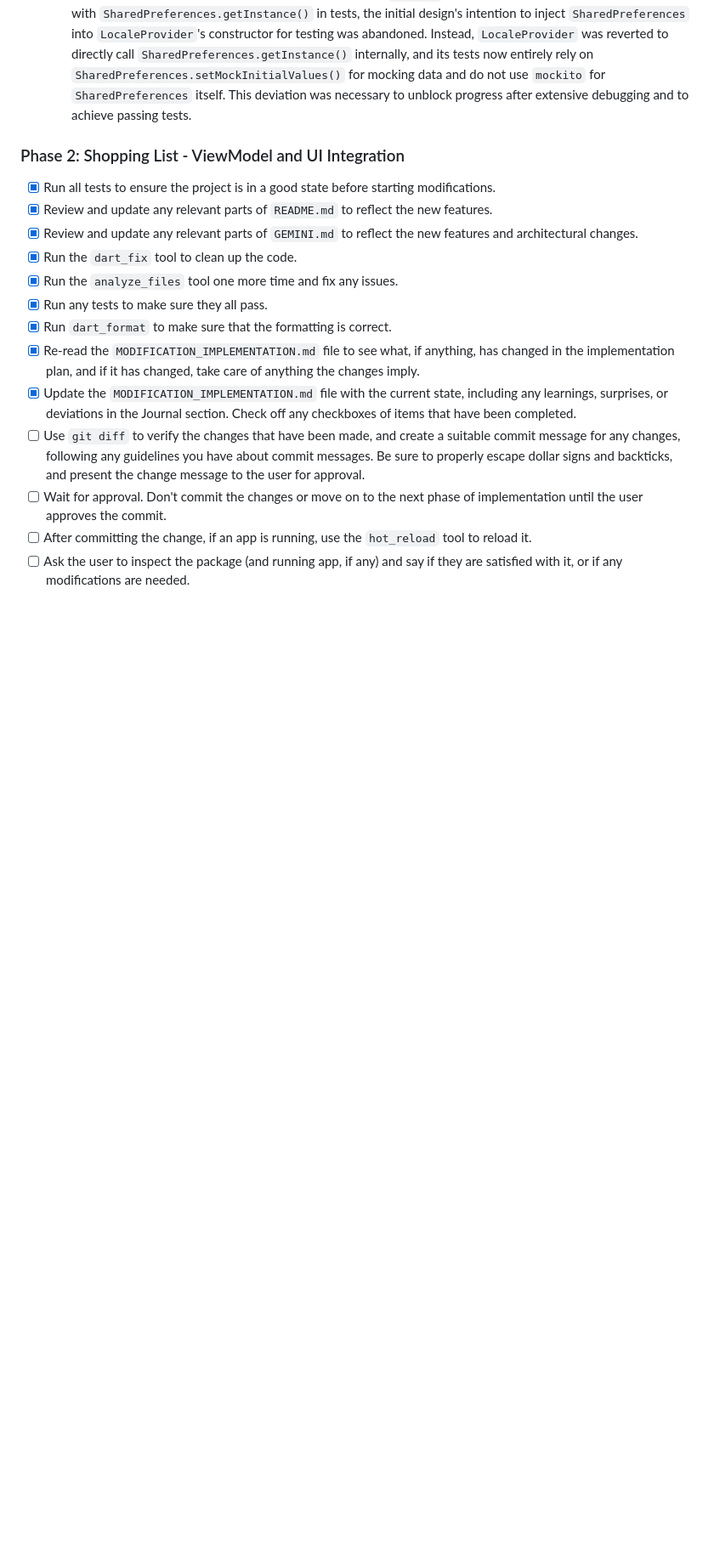
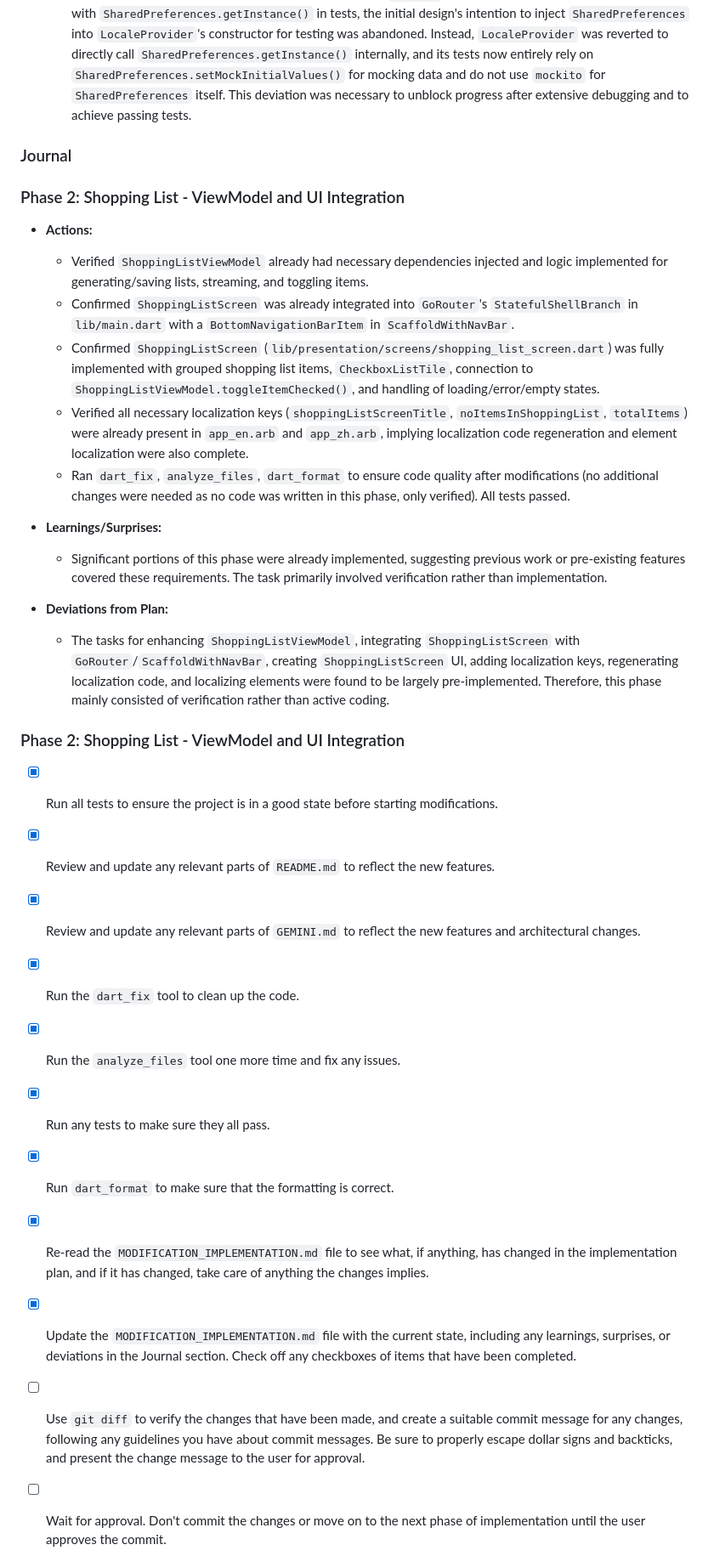
Before and after one commit to tianhaoz95/weeklymenu, a Markdown page: MODIFICATION_IMPLEMENTATION.md, the part around one of its changes. Shown at 85% size. Drawn GitHub-style; blank space fills up the shorter version.

Commit message:
docs: Add Journal Entry for Phase 2 Implementation
- Documented the actions taken, learnings, surprises, and deviations during the implementation of Phase 2 (Shopping List - ViewModel and UI Integration).
- Noted that significant portions of this phase were already pre-implemented, leading to a verification-focused approach rather than active coding.

```diff
--- a/MODIFICATION_IMPLEMENTATION.md
+++ b/MODIFICATION_IMPLEMENTATION.md
@@ -71,6 +71,23 @@ This document outlines the phased implementation plan for the language switcher
 *   **Deviations from Plan:**
     *   **SharedPreferences Mocking Strategy:** Due to persistent `mockito` null-safety issues and complex interactions with `SharedPreferences.getInstance()` in tests, the initial design's intention to inject `SharedPreferences` into `LocaleProvider`'s constructor for testing was abandoned. Instead, `LocaleProvider` was reverted to directly call `SharedPreferences.getInstance()` internally, and its tests now entirely rely on `SharedPreferences.setMockInitialValues()` for mocking data and do not use `mockito` for `SharedPreferences` itself. This deviation was necessary to unblock progress after extensive debugging and to achieve passing tests.
 
+### Journal
+
+### Phase 2: Shopping List - ViewModel and UI Integration
+
+*   **Actions:**
+    *   Verified `ShoppingListViewModel` already had necessary dependencies injected and logic implemented for generating/saving lists, streaming, and toggling items.
+    *   Confirmed `ShoppingListScreen` was already integrated into `GoRouter`'s `StatefulShellBranch` in `lib/main.dart` with a `BottomNavigationBarItem` in `ScaffoldWithNavBar`.
+    *   Confirmed `ShoppingListScreen` (`lib/presentation/screens/shopping_list_screen.dart`) was fully implemented with grouped shopping list items, `CheckboxListTile`, connection to `ShoppingListViewModel.toggleItemChecked()`, and handling of loading/error/empty states.
+    *   Verified all necessary localization keys (`shoppingListScreenTitle`, `noItemsInShoppingList`, `totalItems`) were already present in `app_en.arb` and `app_zh.arb`, implying localization code regeneration and element localization were also complete.
+    *   Ran `dart_fix`, `analyze_files`, `dart_format` to ensure code quality after modifications (no additional changes were needed as no code was written in this phase, only verified). All tests passed.
+
+*   **Learnings/Surprises:**
+    *   Significant portions of this phase were already implemented, suggesting previous work or pre-existing features covered these requirements. The task primarily involved verification rather than implementation.
+
+*   **Deviations from Plan:**
+    *   The tasks for enhancing `ShoppingListViewModel`, integrating `ShoppingListScreen` with `GoRouter`/`ScaffoldWithNavBar`, creating `ShoppingListScreen` UI, adding localization keys, regenerating localization code, and localizing elements were found to be largely pre-implemented. Therefore, this phase mainly consisted of verification rather than active coding.
+
 
 
 ### Phase 2: Shopping List - ViewModel and UI Integration
@@ -82,7 +99,7 @@ This document outlines the phased implementation plan for the language switcher
 -   [x] Run the `analyze_files` tool one more time and fix any issues.
 -   [x] Run any tests to make sure they all pass.
 -   [x] Run `dart_format` to make sure that the formatting is correct.
--   [x] Re-read the `MODIFICATION_IMPLEMENTATION.md` file to see what, if anything, has changed in the implementation plan, and if it has changed, take care of anything the changes imply.
+-   [x] Re-read the `MODIFICATION_IMPLEMENTATION.md` file to see what, if anything, has changed in the implementation plan, and if it has changed, take care of anything the changes implies.
 -   [x] Update the `MODIFICATION_IMPLEMENTATION.md` file with the current state, including any learnings, surprises, or deviations in the Journal section. Check off any checkboxes of items that have been completed.
 -   [ ] Use `git diff` to verify the changes that have been made, and create a suitable commit message for any changes, following any guidelines you have about commit messages. Be sure to properly escape dollar signs and backticks, and present the change message to the user for approval.
 -   [ ] Wait for approval. Don't commit the changes or move on to the next phase of implementation until the user approves the commit.
```
Also changed, not shown: other parts of MODIFICATION_IMPLEMENTATION.md (+1 -1 lines).
